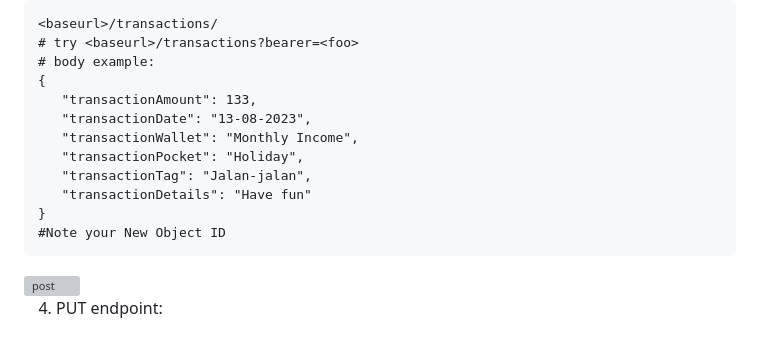
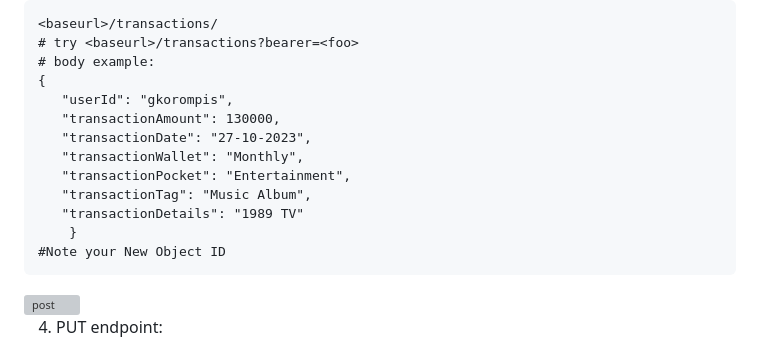
Before and after one commit to RevoU-FSSE-2/week-8-gkorompis, a Markdown page: README.md, the part around the change. Rendered like a GitHub page; grey boxes are pictures that could not be loaded.

````diff
--- a/README.md
+++ b/README.md
@@ -71,13 +71,14 @@ https://2oztga8zl7.execute-api.ap-southeast-3.amazonaws.com/dev
 # try <baseurl>/transactions?bearer=<foo>
 # body example:
 {
-   "transactionAmount": 133,
-   "transactionDate": "13-08-2023",
-   "transactionWallet": "Monthly Income",
-   "transactionPocket": "Holiday",
-   "transactionTag": "Jalan-jalan",
-   "transactionDetails": "Have fun"
-}
+   "userId": "gkorompis",
+   "transactionAmount": 130000,
+   "transactionDate": "27-10-2023",
+   "transactionWallet": "Monthly",
+   "transactionPocket": "Entertainment",
+   "transactionTag": "Music Album",
+   "transactionDetails": "1989 TV"
+    }
 #Note your New Object ID
 ```
 <img width="1422" alt="post" src="https://github.com/RevoU-FSSE-2/week-8-gkorompis/assets/52250424/0d396a17-737f-476e-adc7-6e733544a1a7">
````
